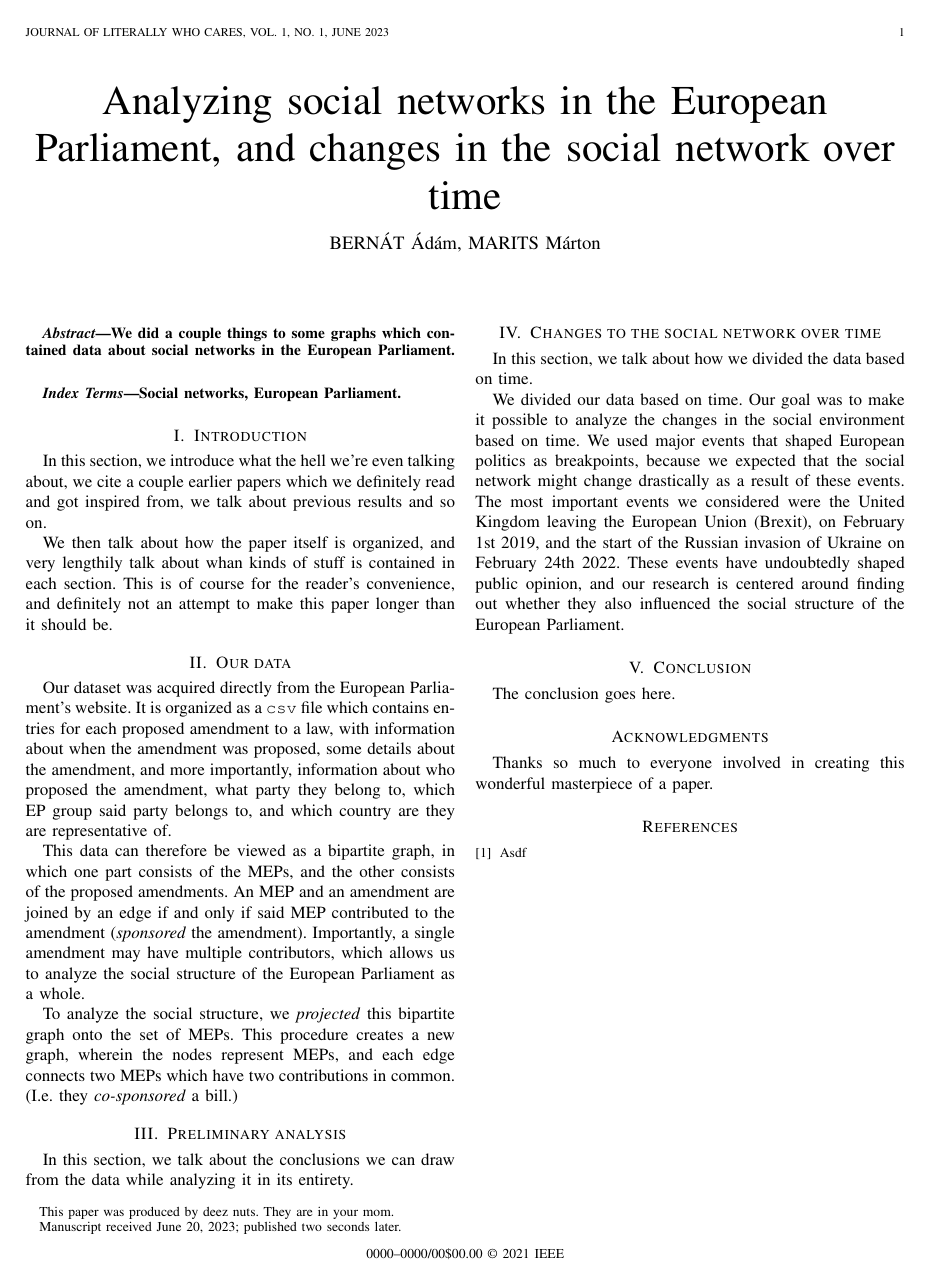
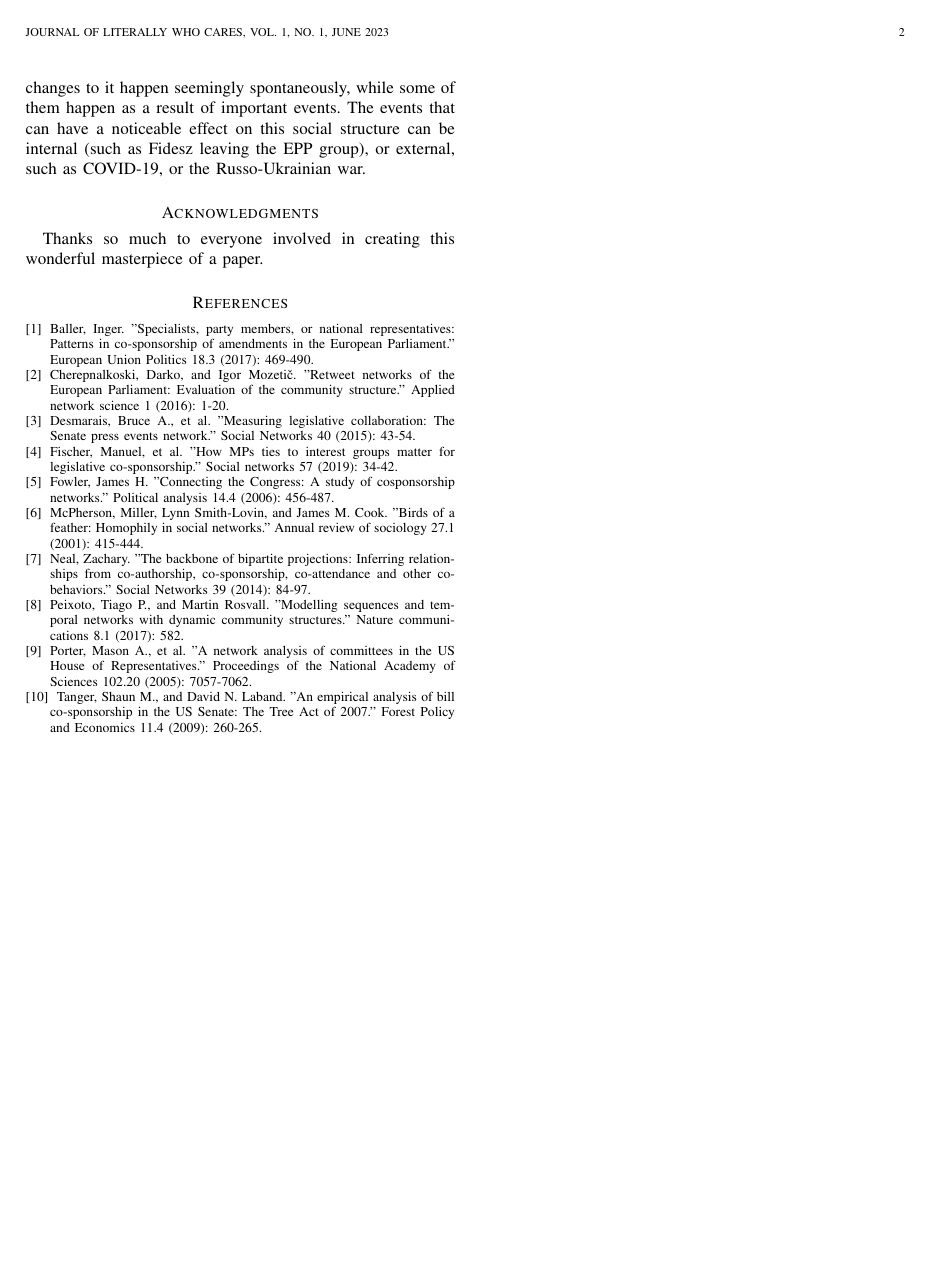
Before and after one commit to maritsm/temalabor-2023, a LaTeX paper (final-report/temalabor1_final_report.tex): the whole page before the commit and page 2 of 2 after it. Compiled offline with pdfLaTeX.

Commit message:
update to documentation

```diff
--- a/final-report/temalabor1_final_report.tex
+++ b/final-report/temalabor1_final_report.tex
@@ -26,7 +26,7 @@
 \markboth{Journal of Literally Who Cares,~Vol.~1, No.~1, June~2023}%
 {Shell \MakeLowercase{\textit{et al.}}: A Sample Article Using IEEEtran.cls for IEEE Journals}
 
-\IEEEpubid{0000--0000/00\$00.00~\copyright~2021 IEEE}
+%\IEEEpubid{0000--0000/00\$00.00~\copyright~2021 IEEE}
 % Remember, if you use this you must call \IEEEpubidadjcol in the second
 % column for its text to clear the IEEEpubid mark.
 
@@ -66,11 +69,13 @@ In this section, we talk about the conclusions we can draw from the data while a
 
 In this section, we talk about how we divided the data based on time.
 
-We divided our data based on time. Our goal was to make it possible to analyze the changes in the social environment based on time. We used major events that shaped European politics as breakpoints, because we expected that the social network might change drastically as a result of these events. The most important events we considered were the United Kingdom leaving the European Union (Brexit), on February 1st 2019, and the start of the Russian invasion of Ukraine on February 24th 2022. These events have undoubtedly shaped public opinion, and our research is centered around finding out whether they also influenced the social structure of the European Parliament.
+We divided our data based on time. Our goal was to make it possible to analyze the changes in the social environment based on time. We used major events that shaped European politics as breakpoints, because we expected that the social network might change drastically as a result of these events. The most important events we considered were the United Kingdom leaving the European Union (Brexit), on February 1st, 2019, and the start of the Russian invasion of Ukraine on February 24th, 2022. These events have undoubtedly shaped public opinion, and our research is centered around finding out whether they also influenced the social structure of the European Parliament.
+
+Our dataset contained data from July 24th, 2019 to September 5th, 2022, and we divided this time interval into 12 parts. Our goal was to divide the time interval based on important events that happened during this time, in order to facilitate the study of how these events influenced the political network. For example, a major event in this time period was Brexit, since after Brexit, delegates from the United Kingdom left the European Parliament. We therefore divided our time interval in such a way that the date of Brexit is the endpoint of one of the parts. We did a similar thing for two more events in the specified time period. An important date we considered was the controversial Hungarian right-wing party Fidesz leaving the EPP political group inside the European Parliament, and we expected that this changed the dynamics between political groups. The last major event we considered was of course the start of the Russian invasion of Ukraine. Since our data ends in September 2022, we are unfortunately not able to analyze the effects of later phases of the war, notably the 2022 Kharkiv counteroffensive. In the future, we plan to continue our research to investigate whether the change in the dynamics of the war was able to further influence political networks in the European Parliament.
 
 \section{Conclusion}
 
-The conclusion goes here.
+In conclusion, we can say that the social networks of the European Parliament are an ever-changing structure. Some changes to it happen seemingly spontaneously, while some of them happen as a result of important events. The events that can have a noticeable effect on this social structure can be internal (such as Fidesz leaving the EPP group), or external, such as COVID-19, or the Russo-Ukrainian war.
 
 \section*{Acknowledgments}
 
@@ -79,9 +84,35 @@ Thanks so much to everyone involved in creating this wonderful masterpiece of a
 \begin{thebibliography}{1}
 \bibliographystyle{IEEEtran}
 
-\bibitem{asdf}
-Asdf
+\bibitem{Baller}
+Baller, Inger. "Specialists, party members, or national representatives: Patterns in co-sponsorship of amendments in the European Parliament." European Union Politics 18.3 (2017): 469-490.
 
+\bibitem{Cherepnalkoski}
+Cherepnalkoski, Darko, and Igor Mozetič. "Retweet networks of the European Parliament: Evaluation of the community structure." Applied network science 1 (2016): 1-20.
+
+\bibitem{Desmarais}
+Desmarais, Bruce A., et al. "Measuring legislative collaboration: The Senate press events network." Social Networks 40 (2015): 43-54.
+
+\bibitem{Fischer}
+Fischer, Manuel, et al. "How MPs ties to interest groups matter for legislative co-sponsorship." Social networks 57 (2019): 34-42.
+
+\bibitem{Fowler}
+Fowler, James H. "Connecting the Congress: A study of cosponsorship networks." Political analysis 14.4 (2006): 456-487.
+
+\bibitem{McPherson}
+McPherson, Miller, Lynn Smith-Lovin, and James M. Cook. "Birds of a feather: Homophily in social networks." Annual review of sociology 27.1 (2001): 415-444.
+
+\bibitem{Neal}
+Neal, Zachary. "The backbone of bipartite projections: Inferring relationships from co-authorship, co-sponsorship, co-attendance and other co-behaviors." Social Networks 39 (2014): 84-97.
+
+\bibitem{Peixoto}
+Peixoto, Tiago P., and Martin Rosvall. "Modelling sequences and temporal networks with dynamic community structures." Nature communications 8.1 (2017): 582.
+
+\bibitem{Porter}
+Porter, Mason A., et al. "A network analysis of committees in the US House of Representatives." Proceedings of the National Academy of Sciences 102.20 (2005): 7057-7062.
+
+\bibitem{Tanger}
+Tanger, Shaun M., and David N. Laband. "An empirical analysis of bill co-sponsorship in the US Senate: The Tree Act of 2007." Forest Policy and Economics 11.4 (2009): 260-265.
 
 \end{thebibliography}
 
```
Also changed, not shown: final-report/temalabor1_final_report.pdf, final-report/temalabor1_final_report.tex (3 more changed lines), 4 other files.
